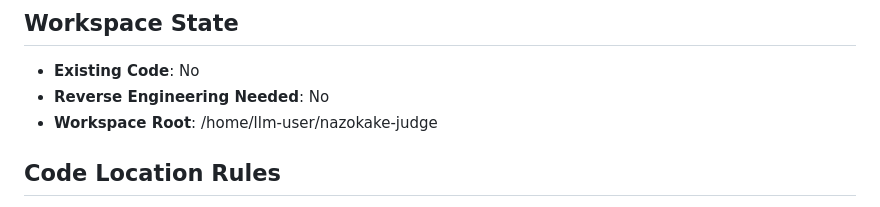
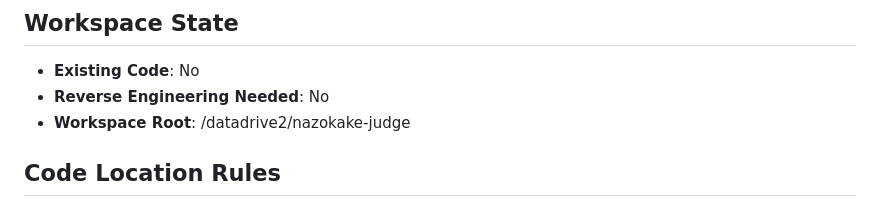
Before and after one commit to u-10bei/nazokake-judge, a Markdown page: aidlc-docs/aidlc-state.md, the part around the change. Rendered like a GitHub page.

Commit message:
chore: プロジェクトを /datadrive2 配下へ移動
Workspace Root のパス記述を更新。実体の移動に伴う唯一のハードコード箇所。
（.venv は uv が絶対パスを焼き込むため移動先で uv sync により再生成）

Co-Authored-By: Claude Opus 4.8 <noreply@anthropic.com>

```diff
--- a/aidlc-docs/aidlc-state.md
+++ b/aidlc-docs/aidlc-state.md
@@ -9,7 +9,7 @@
 ## Workspace State
 - **Existing Code**: No
 - **Reverse Engineering Needed**: No
-- **Workspace Root**: /home/llm-user/nazokake-judge
+- **Workspace Root**: /datadrive2/nazokake-judge
 
 ## Code Location Rules
 - **Application Code**: Workspace root (NEVER in aidlc-docs/)
```
